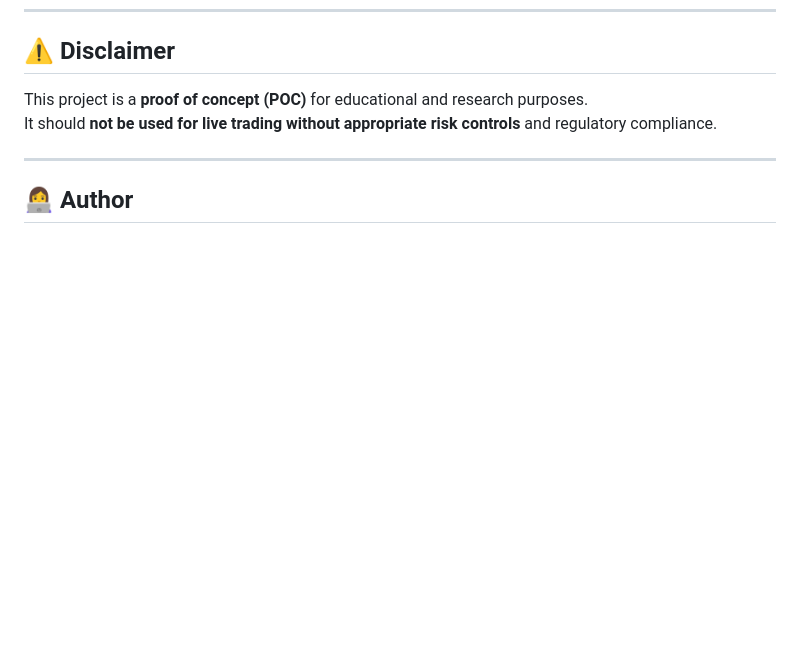
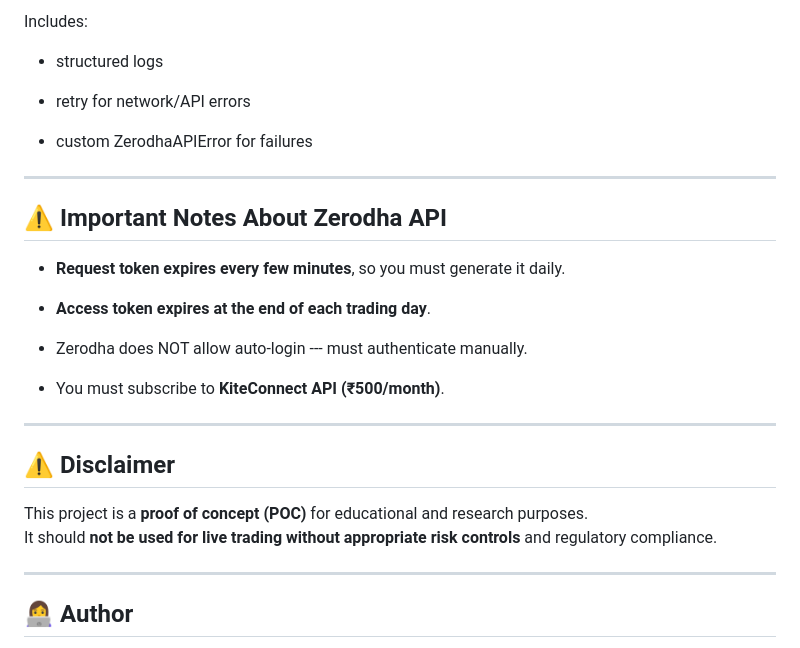
Before and after one commit to Hemavathy040726/AI_Stock_Trader_using_Zerodha, a Markdown page: README.md, the part around one of its changes. Drawn GitHub-style; blank space fills up the shorter version.

Commit message:
Revise README for API integration and badges
Updated README to enhance API integration instructions and add new badges.

```diff
--- a/README.md
+++ b/README.md
@@ -925,3 +1111,26 @@ The project now supports full containerization.
+Includes:
+
+-   structured logs
+
+-   retry for network/API errors
+
+-   custom ZerodhaAPIError for failures
+
+* * * * *
+
+⚠️ Important Notes About Zerodha API
+-------------------------------------
+
+-   **Request token expires every few minutes**, so you must generate it daily.
+
+-   **Access token expires at the end of each trading day**.
+
+-   Zerodha does NOT allow auto-login --- must authenticate manually.
+
+-   You must subscribe to **KiteConnect API (₹500/month)**.
+
+* * * * *
+
 
 
 ⚠️ Disclaimer
```
Also changed, not shown: other parts of README.md (+187 -1 lines).
